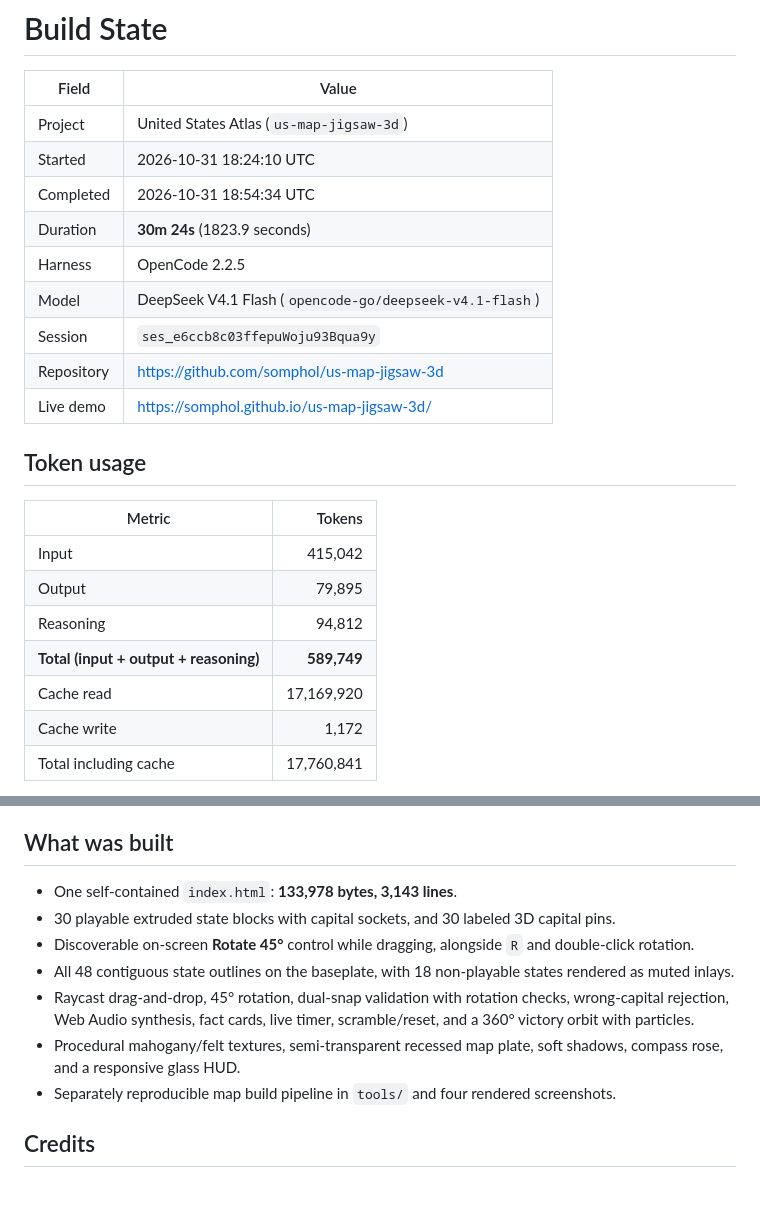
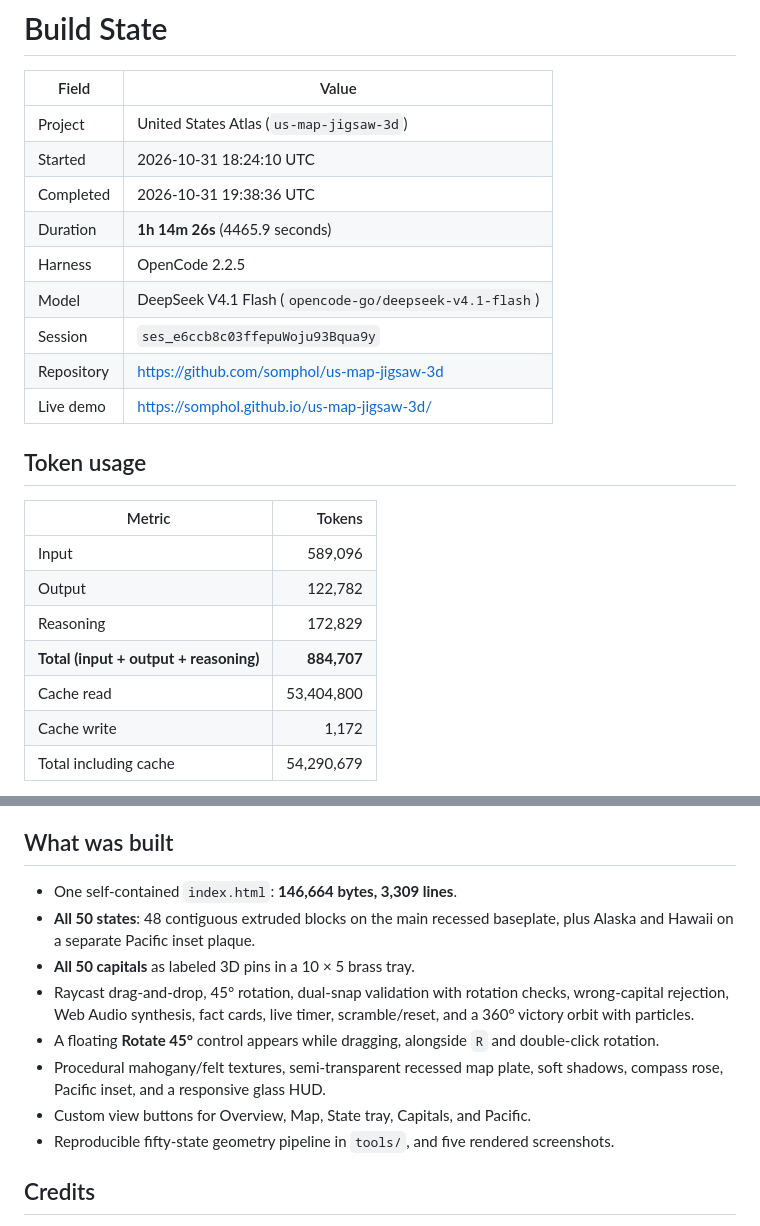
Before and after one commit to somphol/us-map-jigsaw-3d, a Markdown page: STATE.md, 2 parts joined by grey strips. Drawn GitHub-style; blank space fills up the shorter version.

```diff
--- a/STATE.md
+++ b/STATE.md
@@ -4,8 +4,8 @@
 | --- | --- |
 | Project | United States Atlas (`us-map-jigsaw-3d`) |
 | Started | 2026-10-31 18:24:10 UTC |
-| Completed | 2026-10-31 18:54:34 UTC |
-| Duration | **30m 24s** (1823.9 seconds) |
+| Completed | 2026-10-31 19:38:36 UTC |
+| Duration | **1h 14m 26s** (4465.9 seconds) |
 | Harness | OpenCode 2.2.5 |
 | Model | DeepSeek V4.1 Flash (`opencode-go/deepseek-v4.1-flash`) |
 | Session | `ses_e6ccb8c03ffepuWoju93Bqua9y` |
@@ -16,11 +16,11 @@
 
 | Metric | Tokens |
 | --- | ---: |
-| Input | 415,042 |
-| Output | 79,895 |
-| Reasoning | 94,812 |
-| **Total (input + output + reasoning)** | **589,749** |
-| Cache read | 17,169,920 |
+| Input | 589,096 |
+| Output | 122,782 |
+| Reasoning | 172,829 |
+| **Total (input + output + reasoning)** | **884,707** |
+| Cache read | 53,404,800 |
 | Cache write | 1,172 |
-| Total including cache | 17,760,841 |
+| Total including cache | 54,290,679 |
 
@@ -28,13 +28,14 @@
 
 ## What was built
 
-- One self-contained `index.html`: **133,978 bytes, 3,143 lines**.
-- 30 playable extruded state blocks with capital sockets, and 30 labeled 3D capital pins.
-- Discoverable on-screen **Rotate 45°** control while dragging, alongside `R` and double-click rotation.
-- All 48 contiguous state outlines on the baseplate, with 18 non-playable states rendered as muted inlays.
+- One self-contained `index.html`: **146,664 bytes, 3,309 lines**.
+- **All 50 states**: 48 contiguous extruded blocks on the main recessed baseplate, plus Alaska and Hawaii on a separate Pacific inset plaque.
+- **All 50 capitals** as labeled 3D pins in a 10 × 5 brass tray.
 - Raycast drag-and-drop, 45° rotation, dual-snap validation with rotation checks, wrong-capital rejection, Web Audio synthesis, fact cards, live timer, scramble/reset, and a 360° victory orbit with particles.
-- Procedural mahogany/felt textures, semi-transparent recessed map plate, soft shadows, compass rose, and a responsive glass HUD.
-- Separately reproducible map build pipeline in `tools/` and four rendered screenshots.
+- A floating **Rotate 45°** control appears while dragging, alongside `R` and double-click rotation.
+- Procedural mahogany/felt textures, semi-transparent recessed map plate, soft shadows, compass rose, Pacific inset, and a responsive glass HUD.
+- Custom view buttons for Overview, Map, State tray, Capitals, and Pacific.
+- Reproducible fifty-state geometry pipeline in `tools/`, and five rendered screenshots.
 
 ## Credits
 
```
Also changed, not shown: other parts of STATE.md (+1 -1 lines), README.md (+38 -22 lines), screenshot-complete.png (added), screenshot-menu.png, screenshot-rotate.png, screenshot-victory.png, 5 other files.
